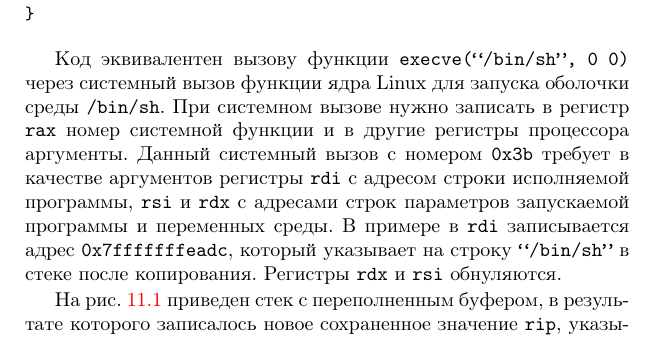
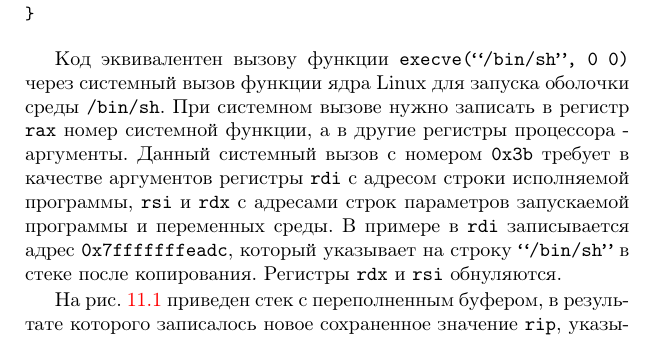
Before and after one commit to vlsergey/infosec, a LaTeX book (Information Security.tex, which reads stack_overflow.tex): part of page 209 of 264, cut so that both start at the same text. Compiled offline with pdfLaTeX; a missing bibliography style is replaced by a similar one.

Commit message:
Update stack_overflow.tex
при данном построении предложения нужно использовать предлог "а" и "-"

```diff
--- a/stack_overflow.tex
+++ b/stack_overflow.tex
@@ -134,7 +134,7 @@ int main() {
 }
 \end{verbatim} }
 
-Код эквивалентен вызову функции \texttt{execve(``/bin/sh'', 0 0)} через системный вызов функции ядра Linux для запуска оболочки среды \texttt{/bin/sh}. При системном вызове нужно записать в регистр \texttt{rax} номер системной функции и в другие регистры процессора аргументы. Данный системный вызов с номером \texttt{0x3b} требует в качестве аргументов регистры \texttt{rdi} с адресом строки исполняемой программы, \texttt{rsi} и \texttt{rdx} с адресами строк параметров запускаемой программы и переменных среды. В примере в \texttt{rdi} записывается адрес \texttt{0x7fffffffeadc}, который указывает на строку \texttt{``/bin/sh''} в стеке после копирования. Регистры \texttt{rdx} и \texttt{rsi} обнуляются.
+Код эквивалентен вызову функции \texttt{execve(``/bin/sh'', 0 0)} через системный вызов функции ядра Linux для запуска оболочки среды \texttt{/bin/sh}. При системном вызове нужно записать в регистр \texttt{rax} номер системной функции, а в другие регистры процессора - аргументы. Данный системный вызов с номером \texttt{0x3b} требует в качестве аргументов регистры \texttt{rdi} с адресом строки исполняемой программы, \texttt{rsi} и \texttt{rdx} с адресами строк параметров запускаемой программы и переменных среды. В примере в \texttt{rdi} записывается адрес \texttt{0x7fffffffeadc}, который указывает на строку \texttt{``/bin/sh''} в стеке после копирования. Регистры \texttt{rdx} и \texttt{rsi} обнуляются.
 
 На рис. \ref{fig:stack-overflow} приведен стек с переполненным буфером, в результате которого записалось новое сохраненное значение \texttt{rip}, указывающее на заданный код в стеке.
 
```
